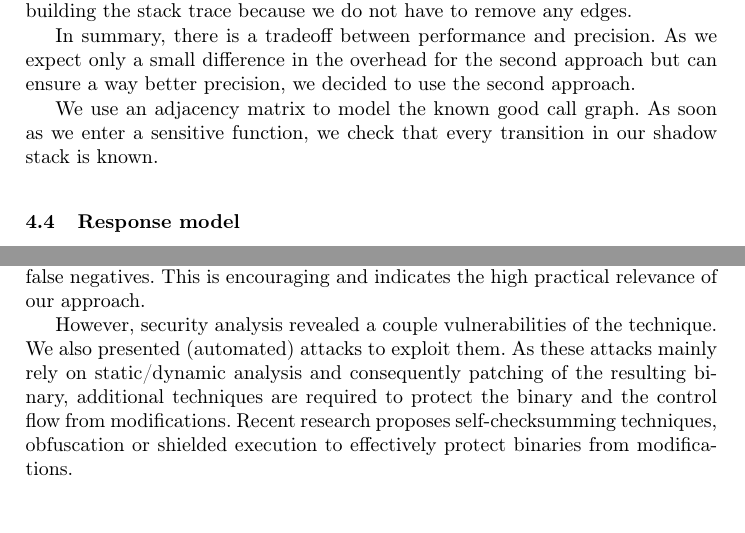
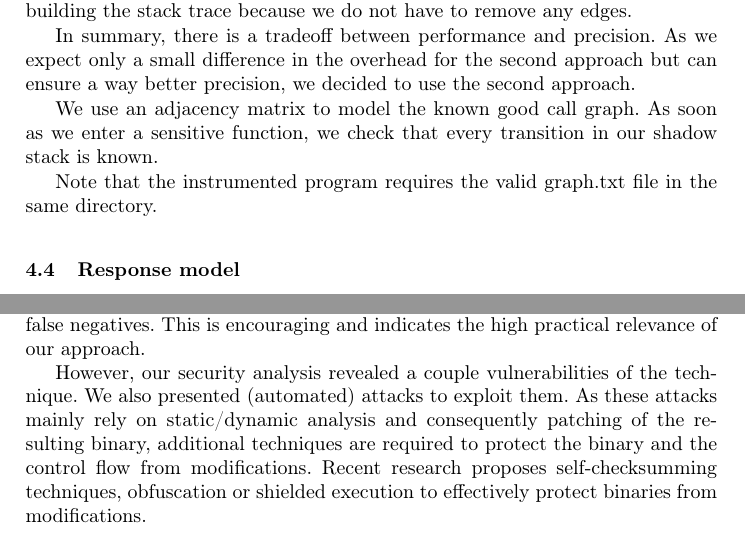
Before and after one commit to mamorel/sip-control-flow-integrity, a LaTeX paper (Documentation/Documentation.tex): two parts of pages 4 and 10 of 10, joined at a grey line, cut so that both start at the same text, the shorter picture padded with empty space. Compiled offline with pdfLaTeX.

Commit message:
Note to usage

```diff
--- a/Documentation/Documentation.tex
+++ b/Documentation/Documentation.tex
@@ -234,6 +234,8 @@ In summary, there is a tradeoff between performance and precision. As we expect
 
 We use an adjacency matrix to model the known good call graph. As soon as we enter a sensitive function, we check that every transition in our shadow stack is known.
 
+Note that the instrumented program requires the valid graph.txt file in the same directory.
+
 \subsection{Response model}
 In this subsection, we discuss some potential response models and explain the choice we made.
 
@@ -450,6 +452,6 @@ The stack is not checked in the binary \texttt{memoryTrace\_nop}.
 \section{Conclusion}
 Our work is motivated by the search for a purely software-based and highly precise stack verification technique to protect sensitive functions from illegitimate calls. We presented a technique that can instrument any C program to perform stack verification on runtime. Experimental results showed that our scheme requires low overhead of runtime and reasonable overhead of memory consumption. Also, we can guarantee that the scheme introduces no false positives or false negatives. This is encouraging and indicates the high practical relevance of our approach.
 
-However, security analysis revealed a couple vulnerabilities of the technique. We also presented (automated) attacks to exploit them. As these attacks mainly rely on static/dynamic analysis and consequently patching of the resulting binary, additional techniques are required to protect the binary and the control flow from modifications. Recent research proposes self-checksumming techniques, obfuscation or shielded execution to effectively protect binaries from modifications.
+However, our security analysis revealed a couple vulnerabilities of the technique. We also presented (automated) attacks to exploit them. As these attacks mainly rely on static/dynamic analysis and consequently patching of the resulting binary, additional techniques are required to protect the binary and the control flow from modifications. Recent research proposes self-checksumming techniques, obfuscation or shielded execution to effectively protect binaries from modifications.
 
 \end{document}
```
Also changed, not shown: Documentation/Documentation.pdf.
